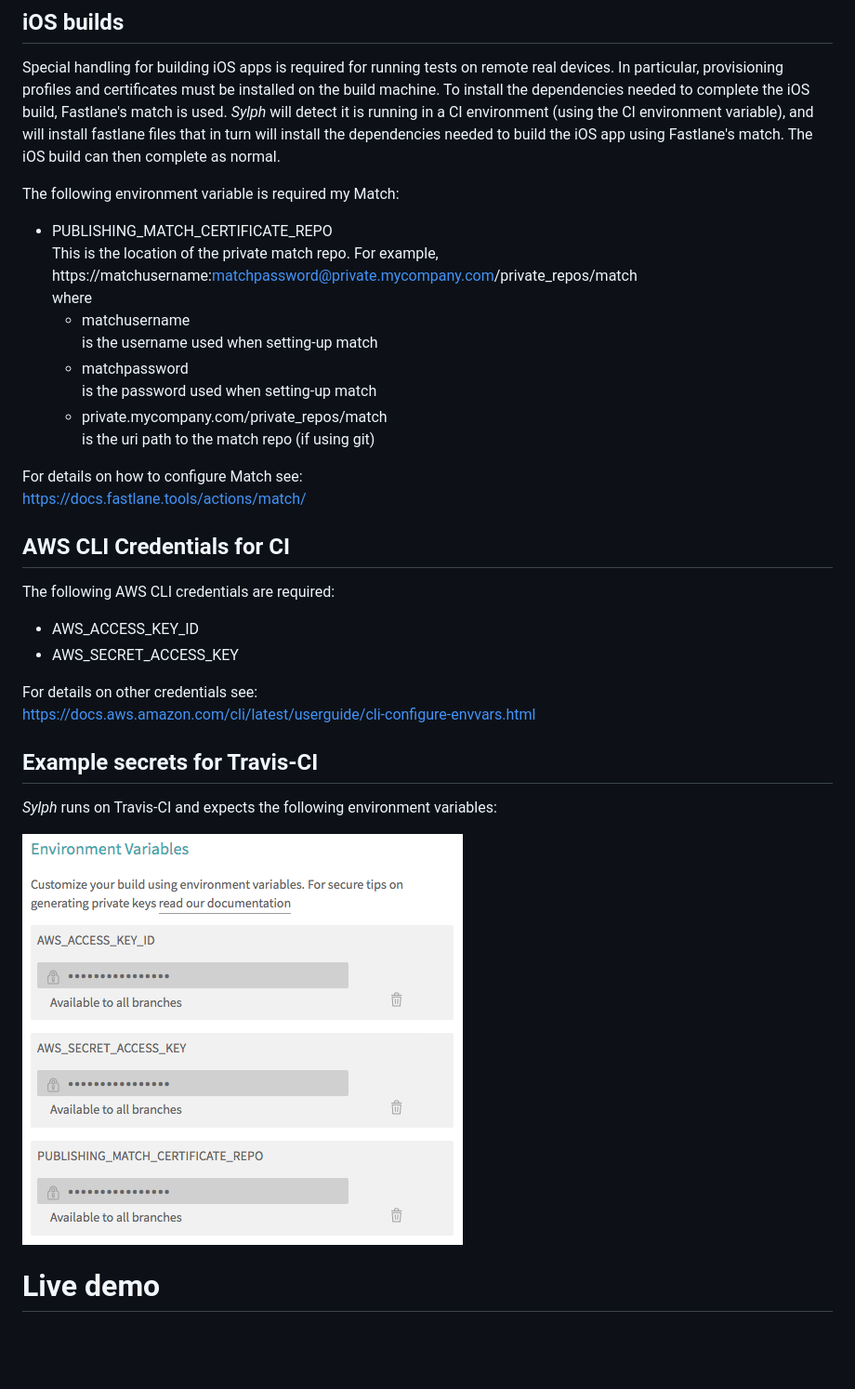
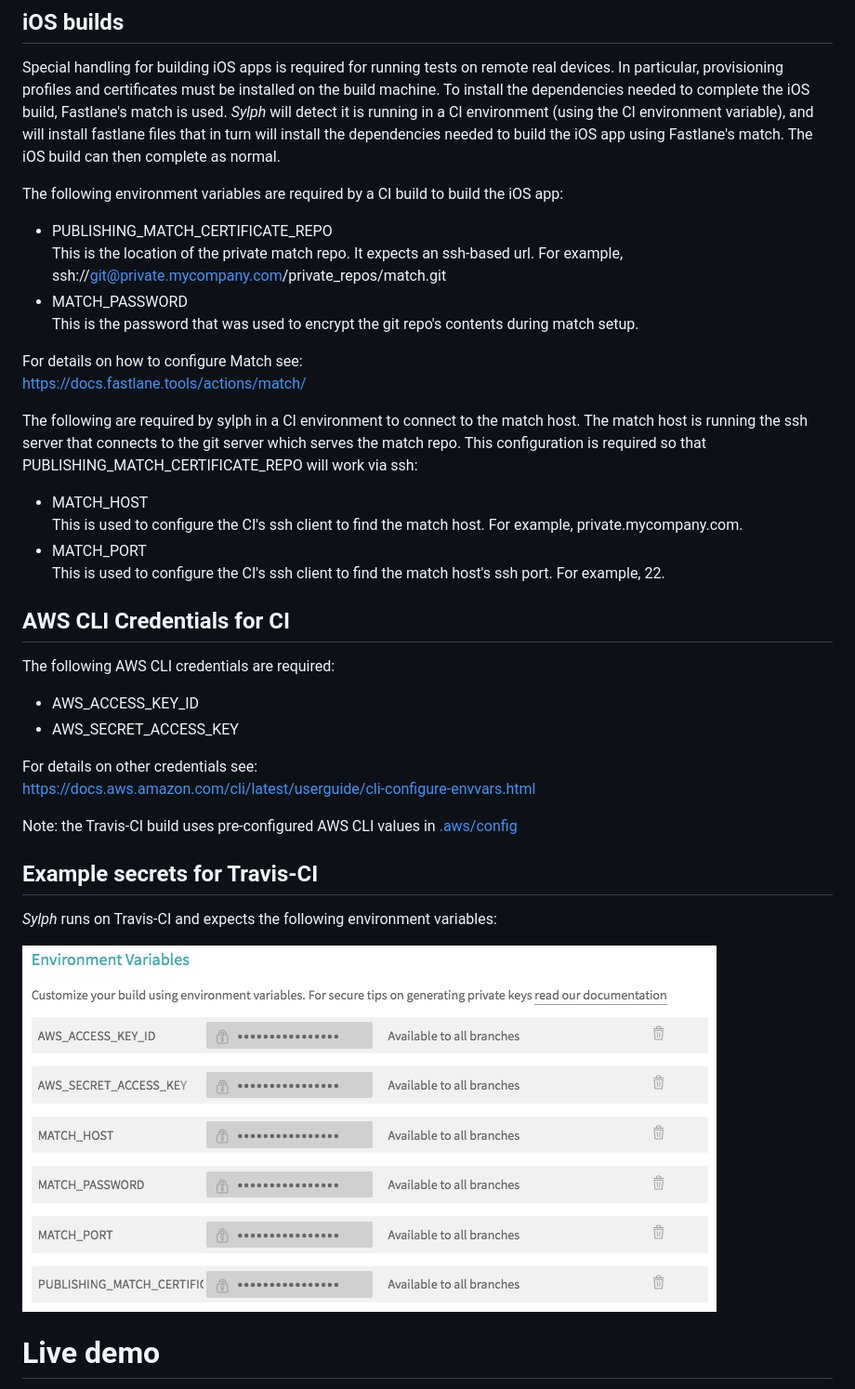
Before and after one commit to mmcc007/sylph, a Markdown page: README.md, the part around the change. Shown at 93% size. Rendered like a GitHub page; pictures changed too: art/travis_env_vars.png; blank space fills up the shorter version.

Commit message:
Tested CI build for iOS and updated README with config info

```diff
--- a/README.md
+++ b/README.md
@@ -101,21 +101,20 @@ https://docs.aws.amazon.com/cli/latest/userguide/cli-chap-configure.html
 ## iOS builds
 Special handling for building iOS apps is required for running tests on remote real devices. In particular, provisioning profiles and certificates must be installed on the build machine. To install the dependencies needed to complete the iOS build, Fastlane's match is used. _Sylph_ will detect it is running in a CI environment (using the CI environment variable), and will install fastlane files that in turn will install the dependencies needed to build the iOS app using Fastlane's match. The iOS build can then complete as normal.
 
-The following environment variable is required my Match:
-
-
+The following environment variables are required by a CI build to build the iOS app:
 - PUBLISHING_MATCH_CERTIFICATE_REPO
-This is the location of the private match repo. For example, https://matchusername:matchpassword@private.mycompany.com/private_repos/match
-where
-    - matchusername
-    is the username used when setting-up match
-    - matchpassword
-    is the password used when setting-up match
-    - private.mycompany.com/private_repos/match
-    is the uri path to the match repo (if using git)
+This is the location of the private match repo. It expects an ssh-based url. For example, ssh://git@private.mycompany.com/private_repos/match.git
+- MATCH_PASSWORD
+This is the password that was used to encrypt the git repo's contents during match setup.
 
 For details on how to configure Match see:
 https://docs.fastlane.tools/actions/match/
+
+The following are required by sylph in a CI environment to connect to the match host. The match host is running the ssh server that connects to the git server which serves the match repo. This configuration is required so that PUBLISHING_MATCH_CERTIFICATE_REPO will work via ssh:
+- MATCH_HOST
+This is used to configure the CI's ssh client to find the match host. For example, private.mycompany.com.
+- MATCH_PORT
+This is used to configure the CI's ssh client to find the match host's ssh port. For example, 22.
 
 ## AWS CLI Credentials for CI
 The following AWS CLI credentials are required:
@@ -125,12 +124,11 @@ The following AWS CLI credentials are required:
 For details on other credentials see:
 https://docs.aws.amazon.com/cli/latest/userguide/cli-configure-envvars.html
 
+Note: the Travis-CI build uses pre-configured AWS CLI values in [.aws/config](.aws/config)
 ## Example secrets for Travis-CI
 _Sylph_ runs on Travis-CI and expects the following environment variables:
 
 ![secret variables](art/travis_env_vars.png)
-
-
 
 # Live demo
 To see _Sylph_ in action in a CI environment, a  demo of the [example](example) app is available.
```
Also changed, not shown: 2 other files.
